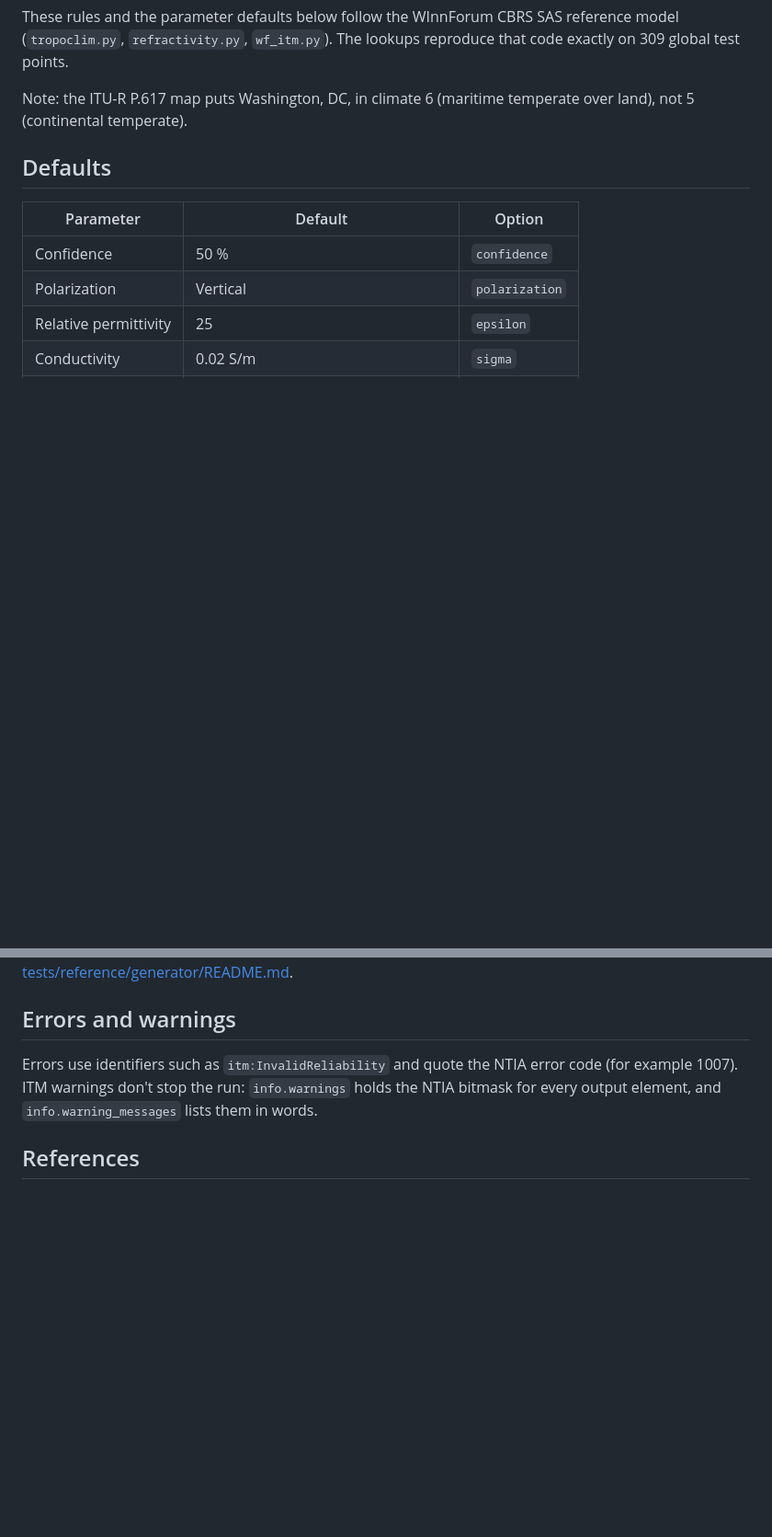
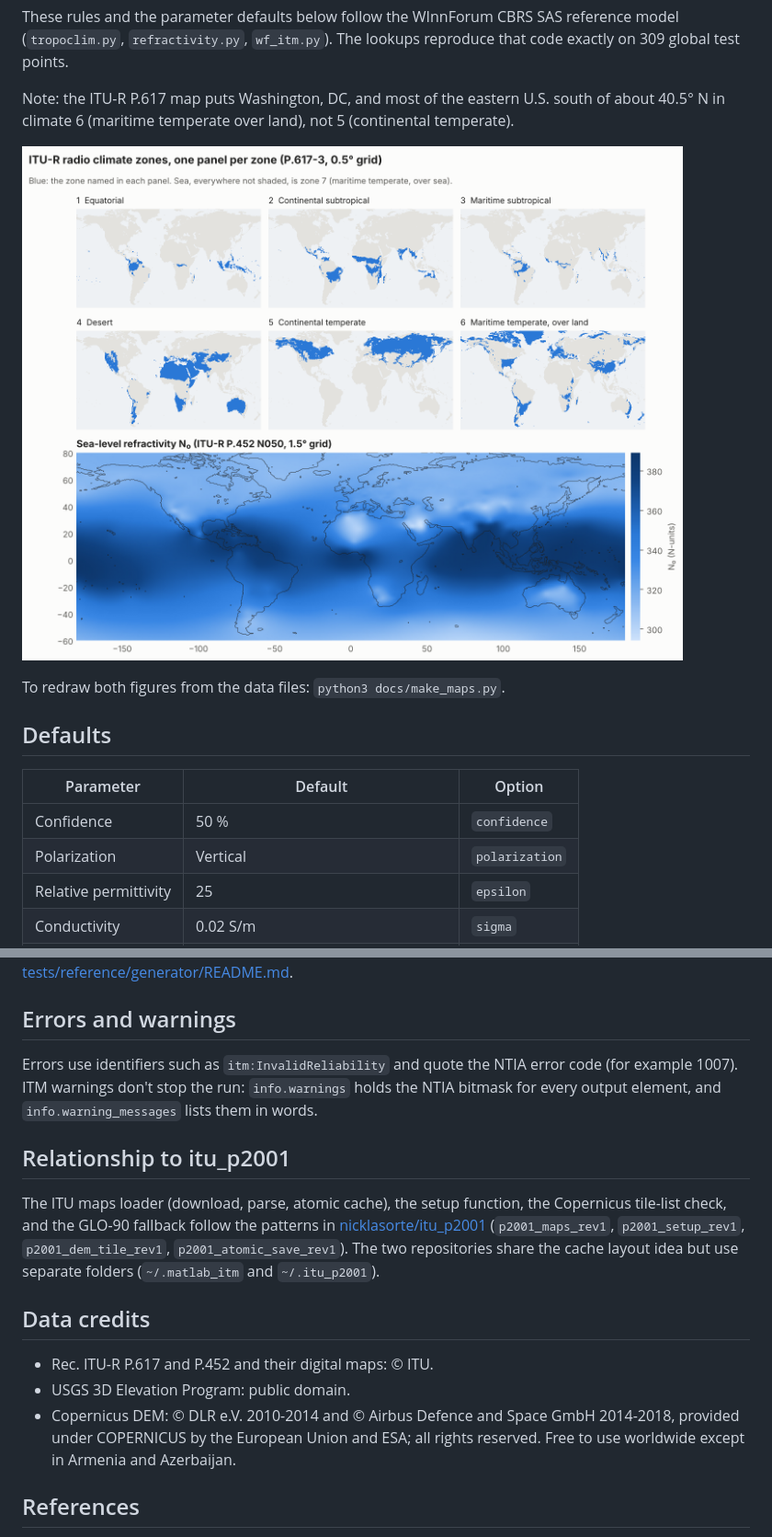
Before and after one commit to nicklasorte/matlab_itm, a Markdown page: README.md, 2 parts joined by grey strips. Shown at 92% size. Drawn GitHub-style; pictures changed too: docs/climate_refractivity_world.png (added); blank space fills up the shorter version.

```diff
--- a/README.md
+++ b/README.md
@@ -130,8 +153,13 @@ These rules and the parameter defaults below follow the WInnForum CBRS SAS
 reference model (`tropoclim.py`, `refractivity.py`, `wf_itm.py`). The
 lookups reproduce that code exactly on 309 global test points.
 
-Note: the ITU-R P.617 map puts Washington, DC, in climate 6 (maritime
-temperate over land), not 5 (continental temperate).
+Note: the ITU-R P.617 map puts Washington, DC, and most of the eastern
+U.S. south of about 40.5° N in climate 6 (maritime temperate over land),
+not 5 (continental temperate).
+
+![World climate zones and refractivity](docs/climate_refractivity_world.png)
+
+To redraw both figures from the data files: `python3 docs/make_maps.py`.
 
 ## Defaults
 
@@ -215,6 +243,23 @@ error code (for example 1007). ITM warnings don't stop the run:
 `info.warnings` holds the NTIA bitmask for every output element, and
 `info.warning_messages` lists them in words.
 
+## Relationship to itu_p2001
+
+The ITU maps loader (download, parse, atomic cache), the setup function,
+the Copernicus tile-list check, and the GLO-90 fallback follow the
+patterns in [nicklasorte/itu_p2001](https://github.com/nicklasorte/itu_p2001)
+(`p2001_maps_rev1`, `p2001_setup_rev1`, `p2001_dem_tile_rev1`,
+`p2001_atomic_save_rev1`). The two repositories share the cache layout
+idea but use separate folders (`~/.matlab_itm` and `~/.itu_p2001`).
+
+## Data credits
+
+- Rec. ITU-R P.617 and P.452 and their digital maps: © ITU.
+- USGS 3D Elevation Program: public domain.
+- Copernicus DEM: © DLR e.V. 2010-2014 and © Airbus Defence and Space GmbH
+  2014-2018, provided under COPERNICUS by the European Union and ESA; all
+  rights reserved. Free to use worldwide except in Armenia and Azerbaijan.
+
 ## References
 
 - NTIA/ITS, [ITM C++ source, v1.4](https://github.com/NTIA/itm)
```
Also changed, not shown: other parts of README.md (+37 -14 lines), docs/climate_refractivity_us.png (added), 16 other files.
